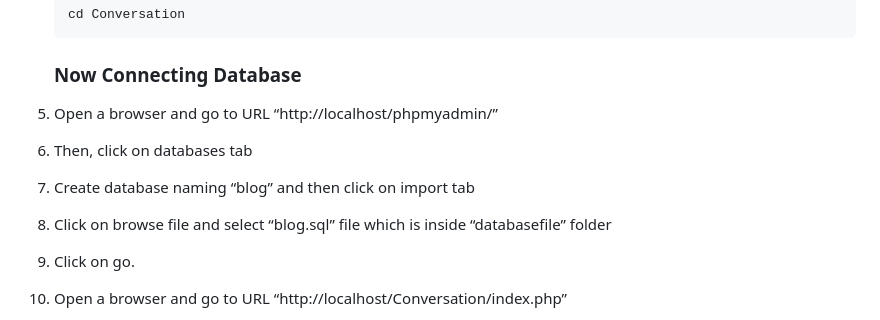
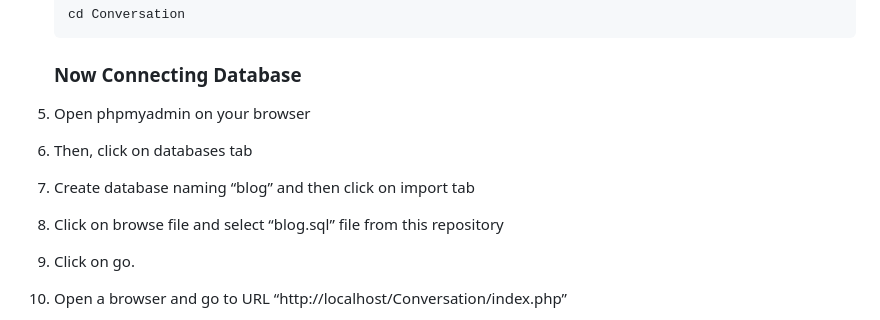
Before and after one commit to nishaSahuU/Conversation, a Markdown page: README.md, the part around the change. GitHub-like rendering.

```diff
--- a/README.md
+++ b/README.md
@@ -68,10 +68,10 @@ To get a local copy up and running follow these simple steps.
 
    ### Now Connecting Database
 
-4. Open a browser and go to URL “http://localhost/phpmyadmin/”
+4. Open phpmyadmin on your browser
 5. Then, click on databases tab
 6. Create database naming “blog” and then click on import tab
-7. Click on browse file and select “blog.sql” file which is inside “databasefile” folder
+7. Click on browse file and select “blog.sql” file from this repository
 8. Click on go.
 9. Open a browser and go to URL “http://localhost/Conversation/index.php”
 10. Now signup and login to create a blog.
```
